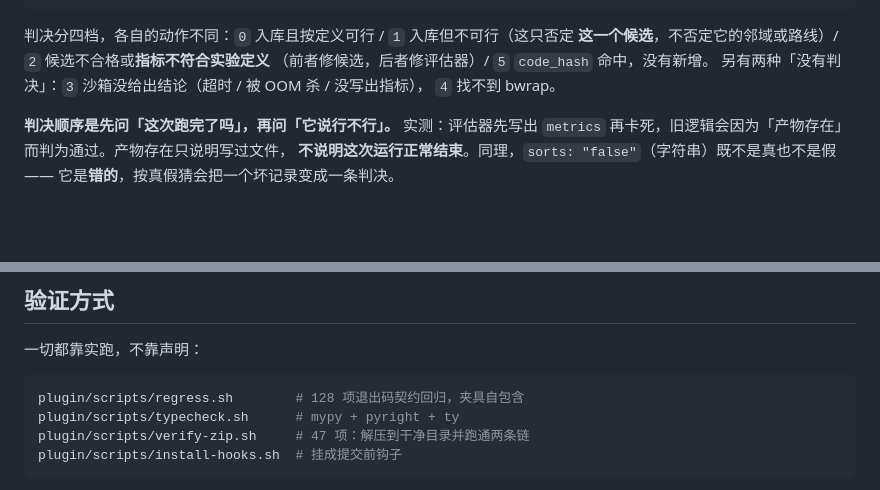
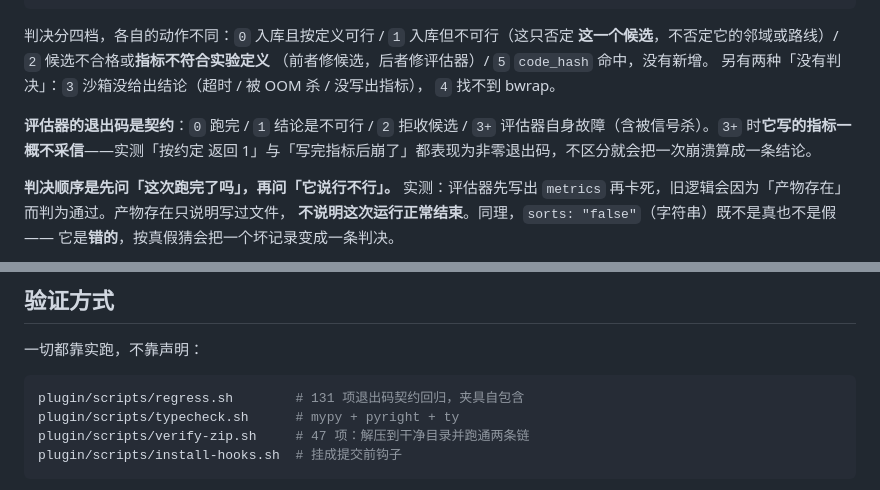
Before and after one commit to Ebotian/km-research, a Markdown page: README.md, 2 parts joined by grey strips. Drawn GitHub-style; blank space fills up the shorter version.

Commit message:
docs(README): 补上评估器退出码契约与项数
上一提交的 README 编辑因为锚点不匹配**静默没生效**（脚本在 assert 处退出，而
commit 照常进行）。这一条补上：评估器退出码契约写进「程序搜索」一节，
回归项数 128 → 131。

验证：`grep` 确认两处都在；`verify-zip` 47/0/0。

````diff
--- a/README.md
+++ b/README.md
@@ -234,6 +234,10 @@ plugin/bin/opl-evolve-show --lab lab --best comparators --where sorts=true
 另有两种「没有判决」：`3` 沙箱没给出结论（超时 / 被 OOM 杀 / 没写出指标），
 `4` 找不到 bwrap。
 
+**评估器的退出码是契约**：`0` 跑完 / `1` 结论是不可行 / `2` 拒收候选 /
+`3+` 评估器自身故障（含被信号杀）。`3+` 时**它写的指标一概不采信**——实测「按约定
+返回 1」与「写完指标后崩了」都表现为非零退出码，不区分就会把一次崩溃算成一条结论。
+
 **判决顺序是先问「这次跑完了吗」，再问「它说行不行」。** 实测：评估器先写出
 `metrics` 再卡死，旧逻辑会因为「产物存在」而判为通过。产物存在只说明写过文件，
 **不说明这次运行正常结束**。同理，`sorts: "false"`（字符串）既不是真也不是假——
@@ -325,7 +329,7 @@ doc/
 一切都靠实跑，不靠声明：
 
 ```bash
-plugin/scripts/regress.sh        # 128 项退出码契约回归，夹具自包含
+plugin/scripts/regress.sh        # 131 项退出码契约回归，夹具自包含
 plugin/scripts/typecheck.sh      # mypy + pyright + ty
 plugin/scripts/verify-zip.sh     # 47 项：解压到干净目录并跑通两条链
 plugin/scripts/install-hooks.sh  # 挂成提交前钩子
````
